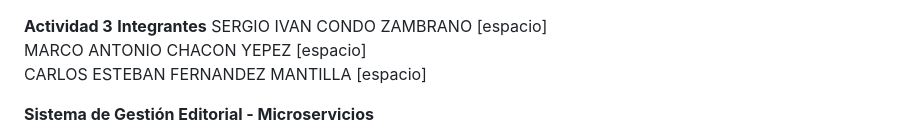
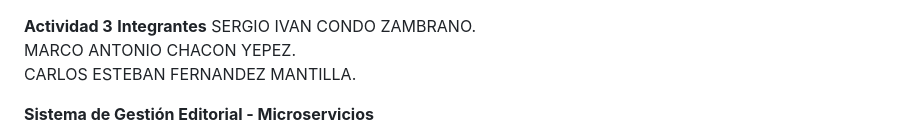
Before and after one commit to mc4589/microservicios_autor_publicacion, a Markdown page: README.md, the part around the change. GitHub-like rendering.

```diff
--- a/README.md
+++ b/README.md
@@ -1,8 +1,8 @@
 **Actividad 3**
 **Integrantes**
-            SERGIO IVAN CONDO ZAMBRANO  [espacio]
-            MARCO ANTONIO CHACON YEPEZ  [espacio]
-            CARLOS ESTEBAN FERNANDEZ MANTILLA [espacio]
+            SERGIO IVAN CONDO ZAMBRANO.
+            MARCO ANTONIO CHACON YEPEZ.
+            CARLOS ESTEBAN FERNANDEZ MANTILLA.
 
 
 **Sistema de Gestión Editorial - Microservicios**
```
